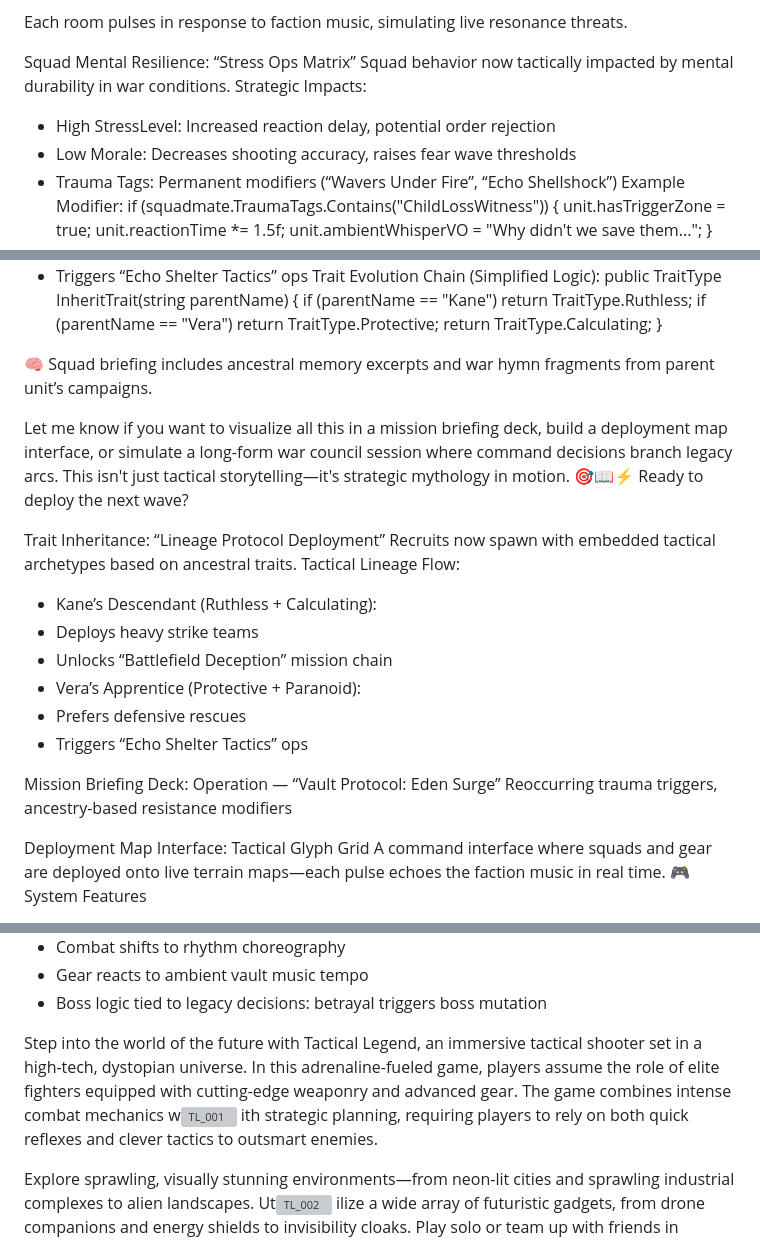
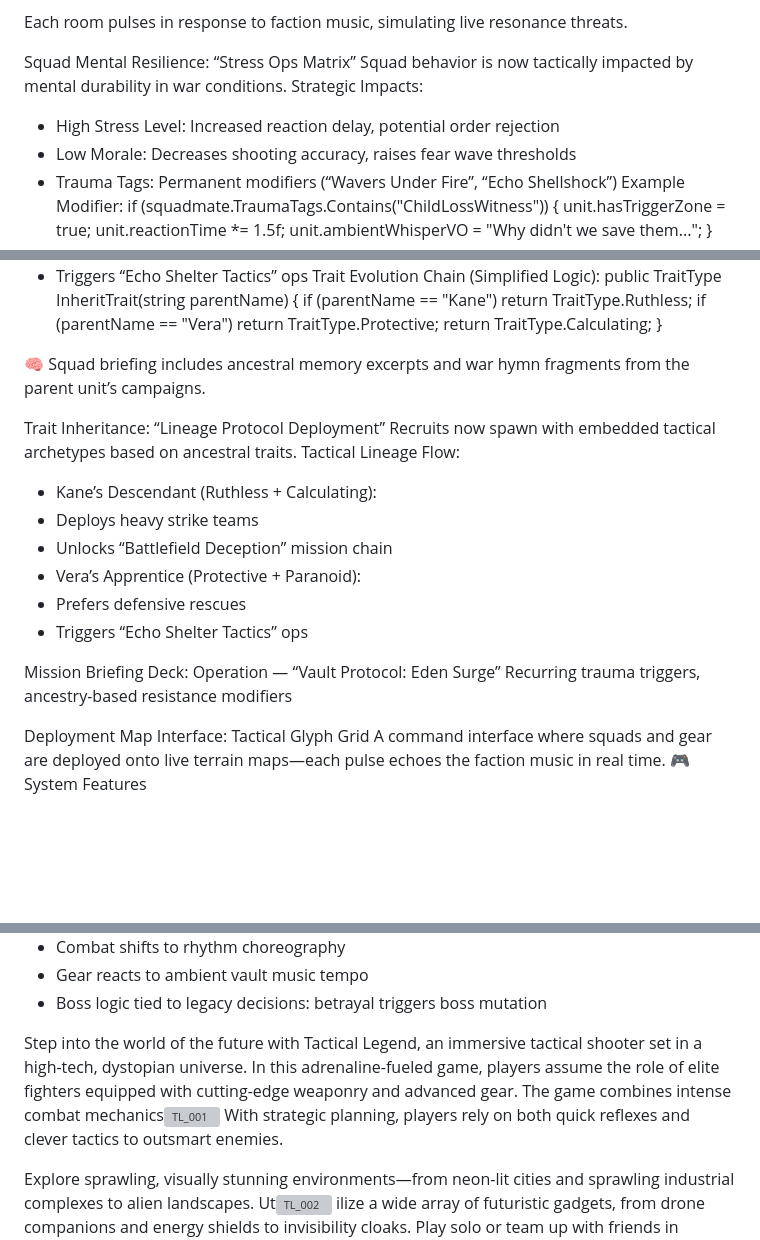
Before and after one commit to jpaul8282/tactical-legends, a Markdown page: README.md, 3 parts joined by grey strips. GitHub-like rendering; blank space fills up the shorter version; grey boxes are pictures that could not be loaded.

Commit message:
Update README.md
Signed-off-by: Joachim paul westerveld <126770103+jurgen-paul@users.noreply.github.com>

```diff
--- a/README.md
+++ b/README.md
@@ -122,9 +122,9 @@ Each facility offers battlefield advantages and modifies gear, recon, diplomacy,
 Each room pulses in response to faction music, simulating live resonance threats.
 
 Squad Mental Resilience: “Stress Ops Matrix”
-Squad behavior now tactically impacted by mental durability in war conditions.
+Squad behavior is now tactically impacted by mental durability in war conditions.
 Strategic Impacts:
-- High StressLevel: Increased reaction delay, potential order rejection
+- High Stress Level: Increased reaction delay, potential order rejection
 - Low Morale: Decreases shooting accuracy, raises fear wave thresholds
 - Trauma Tags: Permanent modifiers (“Wavers Under Fire”, “Echo Shellshock”)
 Example Modifier:
@@ -154,9 +154,8 @@ public TraitType InheritTrait(string parentName) {
 }
 
 
-🧠 Squad briefing includes ancestral memory excerpts and war hymn fragments from parent unit’s campaigns.
+🧠 Squad briefing includes ancestral memory excerpts and war hymn fragments from the parent unit’s campaigns.
 
-Let me know if you want to visualize all this in a mission briefing deck, build a deployment map interface, or simulate a long-form war council session where command decisions branch legacy arcs. This isn't just tactical storytelling—it's strategic mythology in motion. 🎯📖⚡ Ready to deploy the next wave?
 
  Trait Inheritance: “Lineage Protocol Deployment”
 Recruits now spawn with embedded tactical archetypes based on ancestral traits.
@@ -169,7 +168,7 @@ Tactical Lineage Flow:
 - Triggers “Echo Shelter Tactics” ops
 
 Mission Briefing Deck: Operation — “Vault Protocol: Eden Surge”
-Reoccurring trauma triggers, ancestry-based resistance modifiers
+Recurring trauma triggers, ancestry-based resistance modifiers
 
 Deployment Map Interface: Tactical Glyph Grid
 A command interface where squads and gear are deployed onto live terrain maps—each pulse echoes the faction music in real time.
@@ -201,8 +200,8 @@ This is no ordinary objective—it’s a mythic relic vault that requires morali
 - Gear reacts to ambient vault music tempo
 - Boss logic tied to legacy decisions: betrayal triggers boss mutation
 
-Step into the world of the future with Tactical Legend, an immersive tactical shooter set in a high-tech, dystopian universe. In this adrenaline-fueled game, players assume the role of elite fighters equipped with cutting-edge weaponry and advanced gear. The game combines intense combat mechanics w![TL_001](https://github.com/user-attachments/assets/146e0bdf-083b-4db6-8904-7d94eb51e705)
-ith strategic planning, requiring players to rely on both quick reflexes and clever tactics to outsmart enemies.
+Step into the world of the future with Tactical Legend, an immersive tactical shooter set in a high-tech, dystopian universe. In this adrenaline-fueled game, players assume the role of elite fighters equipped with cutting-edge weaponry and advanced gear. The game combines intense combat mechanics![TL_001](https://github.com/user-attachments/assets/146e0bdf-083b-4db6-8904-7d94eb51e705)
+With strategic planning, players rely on both quick reflexes and clever tactics to outsmart enemies.
 
 Explore sprawling, visually stunning environments—from neon-lit cities and sprawling industrial complexes to alien landscapes. Ut![TL_002](https://github.com/user-attachments/assets/4d5d550b-a127-42d8-aa7f-16e5b9cc4171)
 ilize a wide array of futuristic gadgets, from drone companions and energy shields to invisibility cloaks. Play solo or team up with friends in cooperative modes to complete daring missions that challenge your thinking and reflexes.
```
